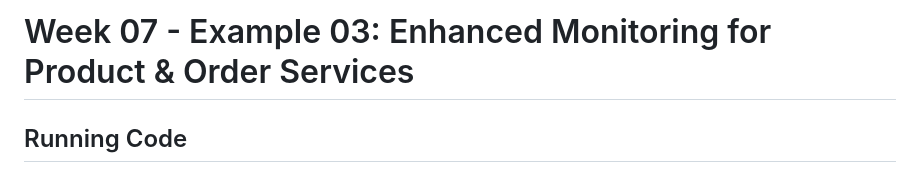
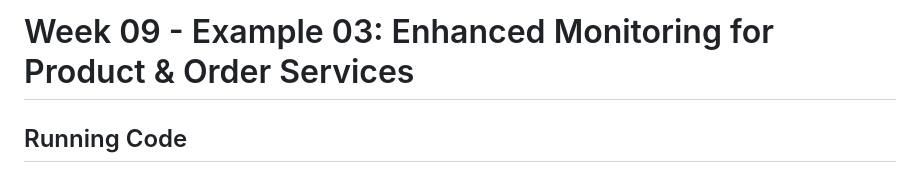
Before and after one commit to sit722-devops/week09, a Markdown page: example-3/README.md, the part around the change. GitHub-like rendering.

Commit message:
Update README.md
Changed the title to Week 09

```diff
--- a/example-3/README.md
+++ b/example-3/README.md
@@ -1,4 +1,4 @@
-# Week 07 - Example 03: Enhanced Monitoring for Product & Order Services
+# Week 09 - Example 03: Enhanced Monitoring for Product & Order Services
 
 ## Running Code
 
```
